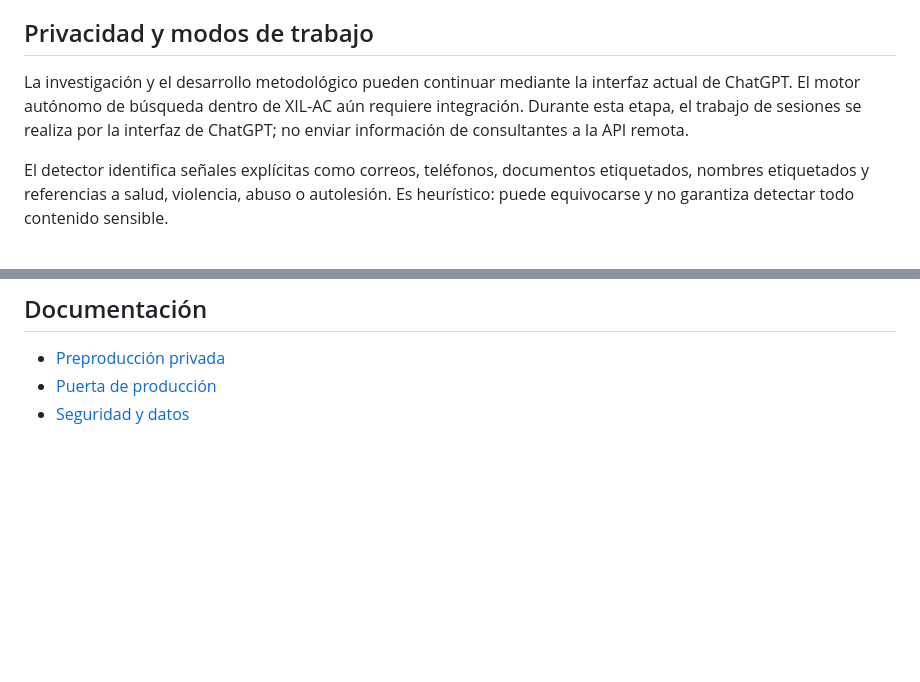
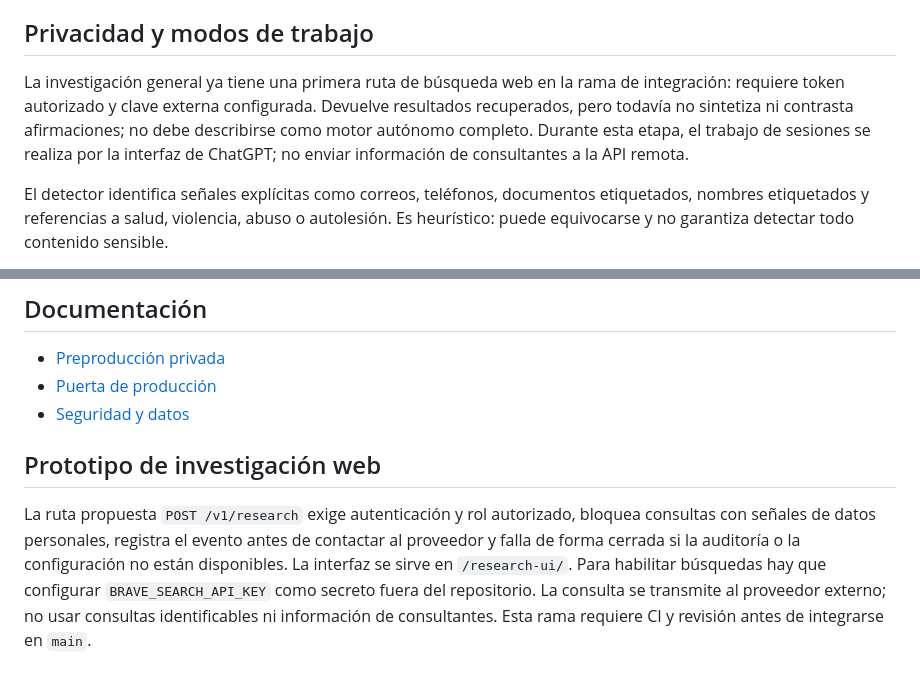
Before and after one commit to constelacionesexistenciales-ofc/XIL-AC, a Markdown page: README.md, 2 parts joined by grey strips. Drawn GitHub-style; blank space fills up the shorter version.

Commit message:
Document initial research endpoint boundaries

```diff
--- a/README.md
+++ b/README.md
@@ -15,7 +15,7 @@ Estado: **base de ingeniería 0.4.1; todavía no es candidata a producción real
 - Docker Compose local con puerto publicado solo en localhost y contenedor no-root.
 
 ## Privacidad y modos de trabajo
-La investigación y el desarrollo metodológico pueden continuar mediante la interfaz actual de ChatGPT. El motor autónomo de búsqueda dentro de XIL-AC aún requiere integración. Durante esta etapa, el trabajo de sesiones se realiza por la interfaz de ChatGPT; no enviar información de consultantes a la API remota.
+La investigación general ya tiene una primera ruta de búsqueda web en la rama de integración: requiere token autorizado y clave externa configurada. Devuelve resultados recuperados, pero todavía no sintetiza ni contrasta afirmaciones; no debe describirse como motor autónomo completo. Durante esta etapa, el trabajo de sesiones se realiza por la interfaz de ChatGPT; no enviar información de consultantes a la API remota.
 
 El detector identifica señales explícitas como correos, teléfonos, documentos etiquetados, nombres etiquetados y referencias a salud, violencia, abuso o autolesión. Es heurístico: puede equivocarse y no garantiza detectar todo contenido sensible.
 
@@ -45,3 +45,8 @@ Docker Compose es solo para desarrollo local, no una receta de despliegue produc
 - [Preproducción privada](docs/PREPRODUCCION_PRIVADA.md)
 - [Puerta de producción](docs/PRODUCTION_GATE.md)
 - [Seguridad y datos](docs/SECURITY.md)
+
+
+## Prototipo de investigación web
+
+La ruta propuesta `POST /v1/research` exige autenticación y rol autorizado, bloquea consultas con señales de datos personales, registra el evento antes de contactar al proveedor y falla de forma cerrada si la auditoría o la configuración no están disponibles. La interfaz se sirve en `/research-ui/`. Para habilitar búsquedas hay que configurar `BRAVE_SEARCH_API_KEY` como secreto fuera del repositorio. La consulta se transmite al proveedor externo; no usar consultas identificables ni información de consultantes. Esta rama requiere CI y revisión antes de integrarse en `main`.
```
